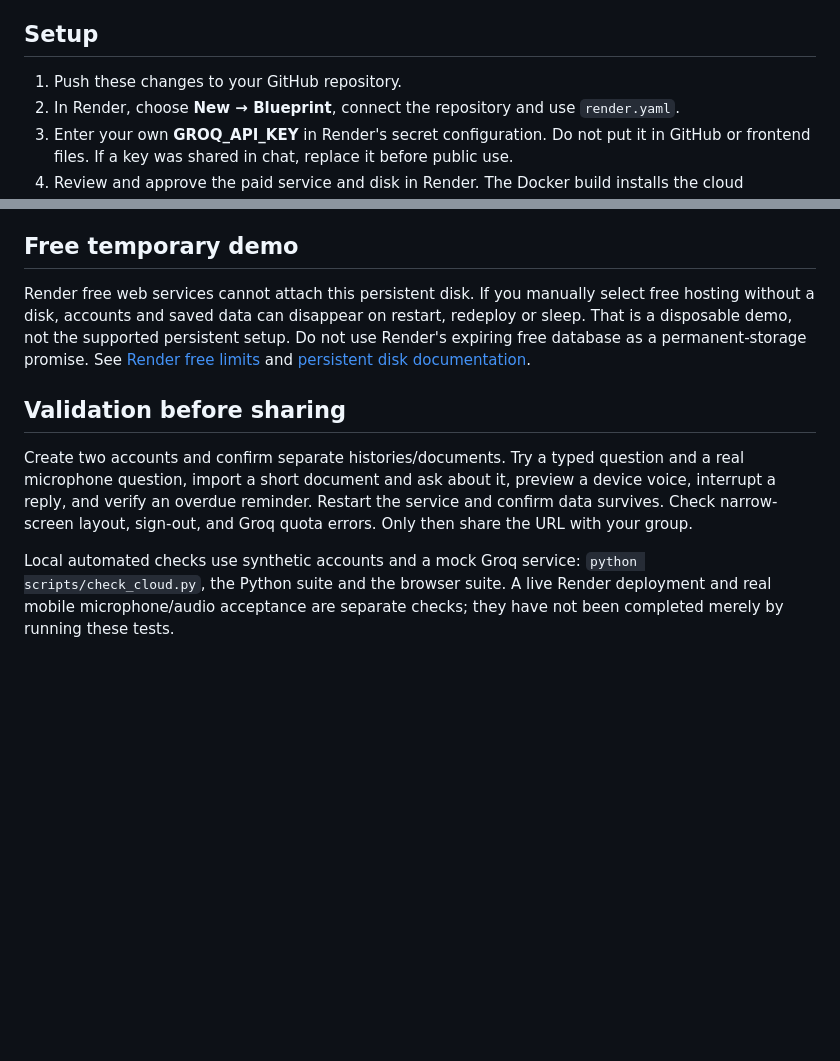
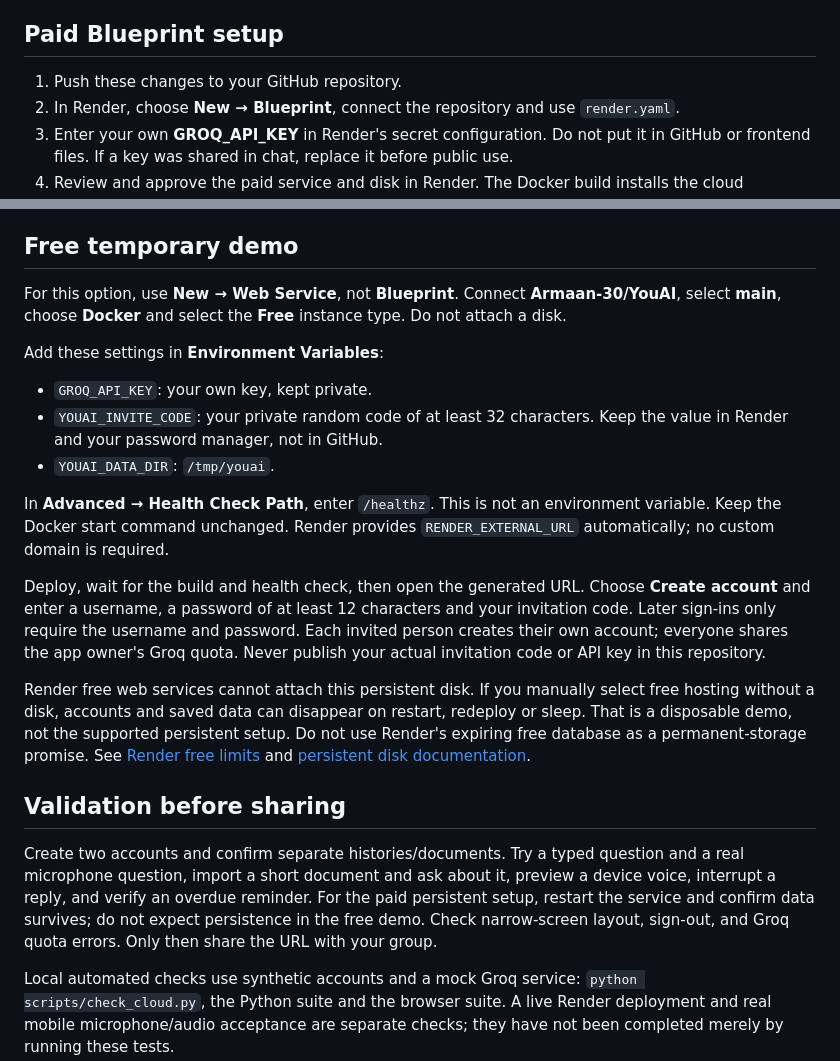
Before and after one commit to Armaan-30/YouAI, a Markdown page: RENDER.md, 2 parts joined by grey strips. Drawn GitHub-style; blank space fills up the shorter version.

```diff
--- a/RENDER.md
+++ b/RENDER.md
@@ -12,7 +12,7 @@ Supported: typed and click-to-talk conversation, streamed answers, click-to-inte
 
 Desktop-only: Hey You detection, spoken interruption, Windows tray/shortcuts, local application launch, local folder access and folder watching. The web interface disables these controls. Browser voices may use the device vendor's online speech service. Device voices vary; the Windows Zira voice is not guaranteed on phones. Notifications are not scheduled push messages when the browser is closed. Overdue reminders appear on return. Reminder interpretation currently uses Asia/Kolkata for all accounts.
 
-## Setup
+## Paid Blueprint setup
 
 1. Push these changes to your GitHub repository.
 2. In Render, choose **New → Blueprint**, connect the repository and use `render.yaml`.
@@ -37,11 +37,23 @@ Existing laptop accounts/data are not automatically uploaded. This deployment st
 
 ## Free temporary demo
 
+For this option, use **New → Web Service**, not **Blueprint**. Connect **Armaan-30/YouAI**, select **main**, choose **Docker** and select the **Free** instance type. Do not attach a disk.
+
+Add these settings in **Environment Variables**:
+
+- `GROQ_API_KEY`: your own key, kept private.
+- `YOUAI_INVITE_CODE`: your private random code of at least 32 characters. Keep the value in Render and your password manager, not in GitHub.
+- `YOUAI_DATA_DIR`: `/tmp/youai`.
+
+In **Advanced → Health Check Path**, enter `/healthz`. This is not an environment variable. Keep the Docker start command unchanged. Render provides `RENDER_EXTERNAL_URL` automatically; no custom domain is required.
+
+Deploy, wait for the build and health check, then open the generated URL. Choose **Create account** and enter a username, a password of at least 12 characters and your invitation code. Later sign-ins only require the username and password. Each invited person creates their own account; everyone shares the app owner's Groq quota. Never publish your actual invitation code or API key in this repository.
+
 Render free web services cannot attach this persistent disk. If you manually select free hosting without a disk, accounts and saved data can disappear on restart, redeploy or sleep. That is a disposable demo, not the supported persistent setup. Do not use Render's expiring free database as a permanent-storage promise. See [Render free limits](https://render.com/docs/free) and [persistent disk documentation](https://render.com/docs/disks).
 
 ## Validation before sharing
 
-Create two accounts and confirm separate histories/documents. Try a typed question and a real microphone question, import a short document and ask about it, preview a device voice, interrupt a reply, and verify an overdue reminder. Restart the service and confirm data survives. Check narrow-screen layout, sign-out, and Groq quota errors. Only then share the URL with your group.
+Create two accounts and confirm separate histories/documents. Try a typed question and a real microphone question, import a short document and ask about it, preview a device voice, interrupt a reply, and verify an overdue reminder. For the paid persistent setup, restart the service and confirm data survives; do not expect persistence in the free demo. Check narrow-screen layout, sign-out, and Groq quota errors. Only then share the URL with your group.
 
 Local automated checks use synthetic accounts and a mock Groq service: `python scripts/check_cloud.py`, the Python suite and the browser suite. A live Render deployment and real mobile microphone/audio acceptance are separate checks; they have not been completed merely by running these tests.
 
```
Also changed, not shown: README.md (+18 -0 lines).
